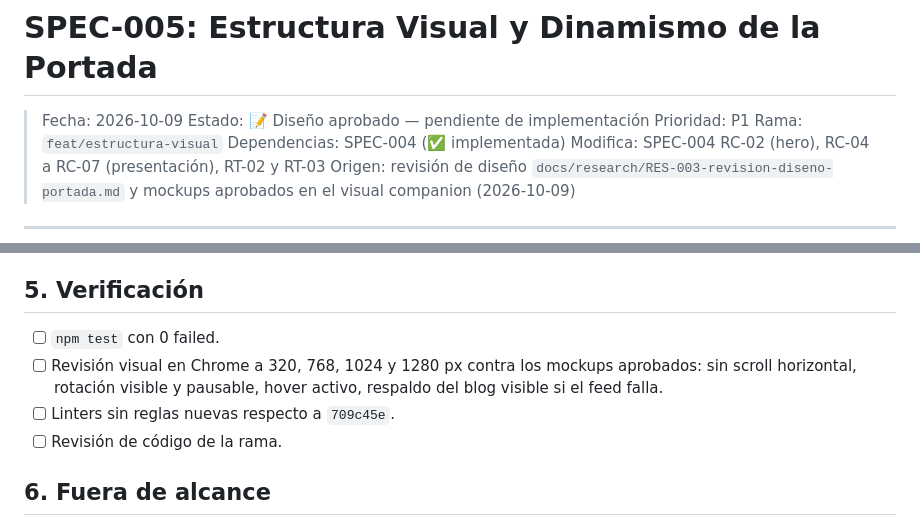
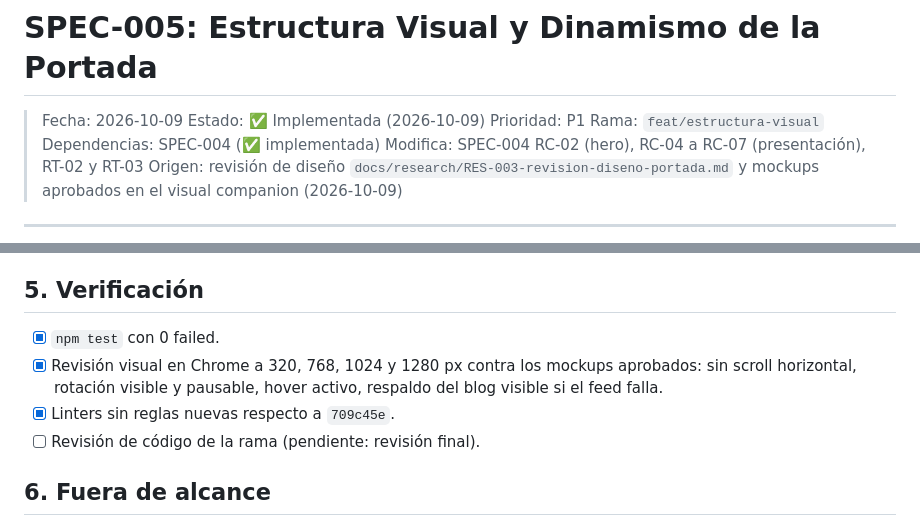
Before and after one commit to HammerDev99/main-sprintjudicial, a Markdown page: docs/specs/SPEC-005-estructura-visual.md, 2 parts joined by grey strips. GitHub-like rendering.

```diff
--- a/docs/specs/SPEC-005-estructura-visual.md
+++ b/docs/specs/SPEC-005-estructura-visual.md
@@ -1,7 +1,7 @@
 # SPEC-005: Estructura Visual y Dinamismo de la Portada
 
 > Fecha: 2026-10-09
-> Estado: 📝 Diseño aprobado — pendiente de implementación
+> Estado: ✅ Implementada (2026-10-09)
 > Prioridad: P1
 > Rama: `feat/estructura-visual`
 > Dependencias: SPEC-004 (✅ implementada)
@@ -90,10 +90,10 @@ Devolver a la portada la estructura modular, la jerarquía y el dinamismo del di
 
 ## 5. Verificación
 
-- [ ] `npm test` con 0 failed.
-- [ ] Revisión visual en Chrome a 320, 768, 1024 y 1280 px contra los mockups aprobados: sin scroll horizontal, rotación visible y pausable, hover activo, respaldo del blog visible si el feed falla.
-- [ ] Linters sin reglas nuevas respecto a `709c45e`.
-- [ ] Revisión de código de la rama.
+- [x] `npm test` con 0 failed.
+- [x] Revisión visual en Chrome a 320, 768, 1024 y 1280 px contra los mockups aprobados: sin scroll horizontal, rotación visible y pausable, hover activo, respaldo del blog visible si el feed falla.
+- [x] Linters sin reglas nuevas respecto a `709c45e`.
+- [ ] Revisión de código de la rama (pendiente: revisión final).
 
 ## 6. Fuera de alcance
 
```
Also changed, not shown: other parts of docs/specs/SPEC-005-estructura-visual.md (+29 -29 lines), docs/specs/SPEC-004-reposicionamiento-academico.md (+1 -0 lines).
